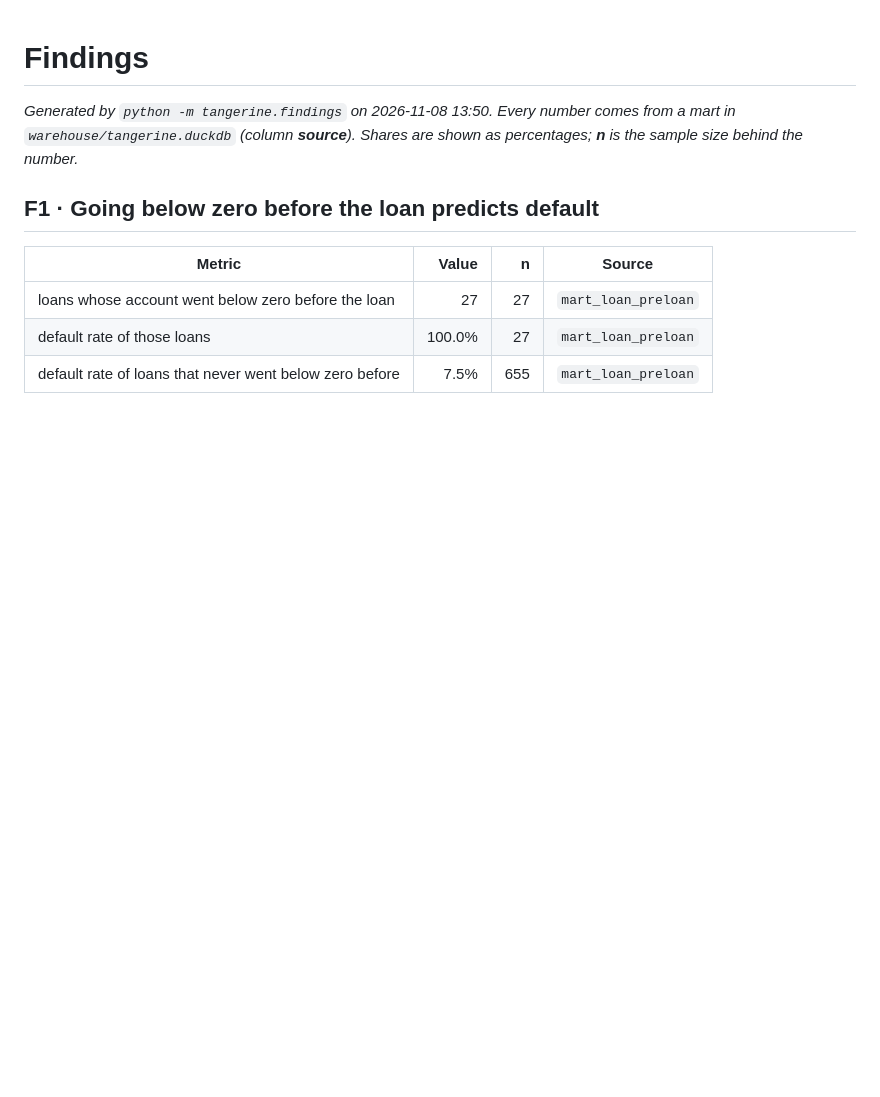
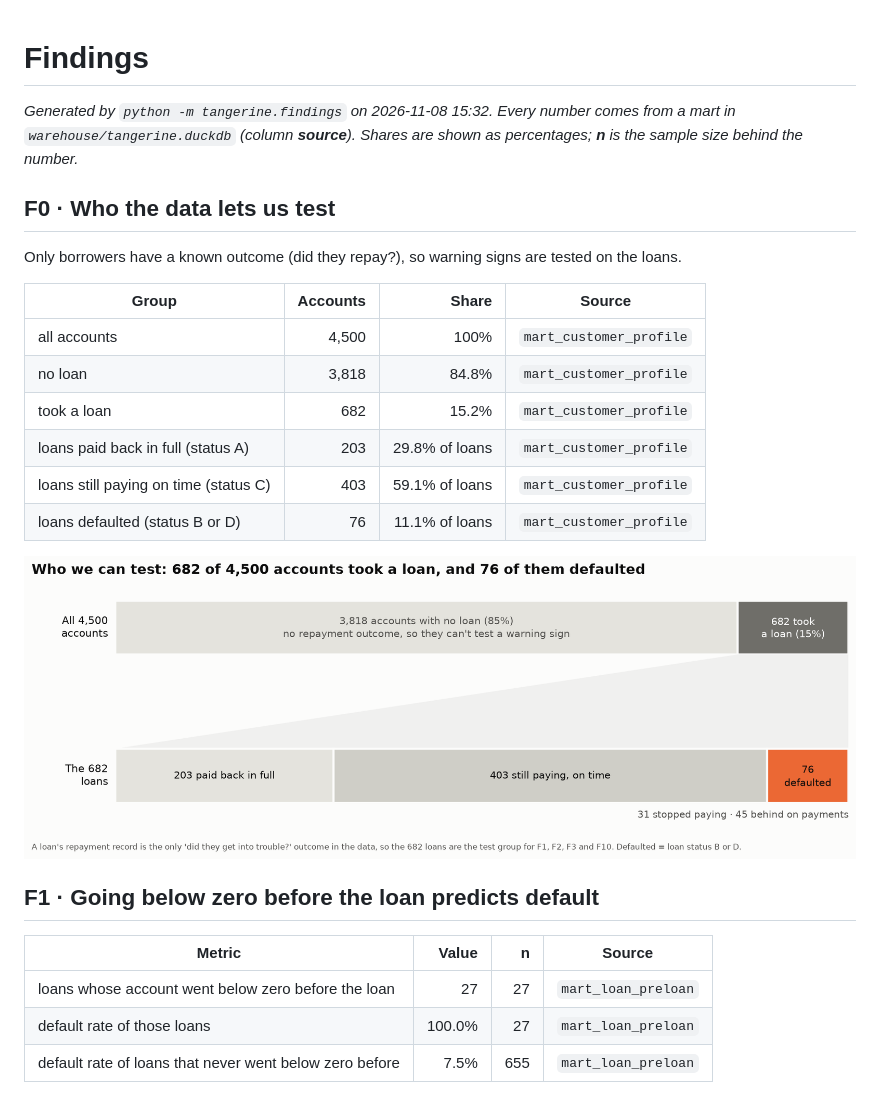
Before and after one commit to JoaqAmado/FinanceResilienceEngine, a Markdown page: reports/findings.md, the part around the change. Drawn GitHub-style; pictures changed too: reports/figures/f0_accounts_loans_outcomes.png (added); blank space fills up the shorter version.

Commit message:
Findings: F0 chart and table - 4,500 accounts -> 682 loans -> paid back / paying / defaulted
Co-Authored-By: Claude Opus 5.5 <noreply@anthropic.com>

```diff
--- a/reports/findings.md
+++ b/reports/findings.md
@@ -1,6 +1,21 @@
 # Findings
 
-_Generated by `python -m tangerine.findings` on 2026-11-08 13:50. Every number comes from a mart in `warehouse/tangerine.duckdb` (column **source**). Shares are shown as percentages; **n** is the sample size behind the number._
+_Generated by `python -m tangerine.findings` on 2026-11-08 15:32. Every number comes from a mart in `warehouse/tangerine.duckdb` (column **source**). Shares are shown as percentages; **n** is the sample size behind the number._
+
+## F0 · Who the data lets us test
+
+Only borrowers have a known outcome (did they repay?), so warning signs are tested on the loans.
+
+| Group | Accounts | Share | Source |
+|---|---:|---:|---|
+| all accounts | 4,500 | 100% | `mart_customer_profile` |
+| no loan | 3,818 | 84.8% | `mart_customer_profile` |
+| took a loan | 682 | 15.2% | `mart_customer_profile` |
+| loans paid back in full (status A) | 203 | 29.8% of loans | `mart_customer_profile` |
+| loans still paying on time (status C) | 403 | 59.1% of loans | `mart_customer_profile` |
+| loans defaulted (status B or D) | 76 | 11.1% of loans | `mart_customer_profile` |
+
+![F0](figures/f0_accounts_loans_outcomes.png)
 
 ## F1 · Going below zero before the loan predicts default
 
```
Also changed, not shown: 1 other file.
